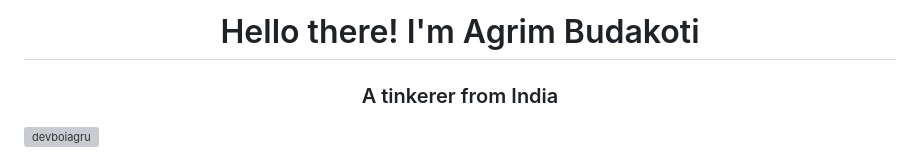
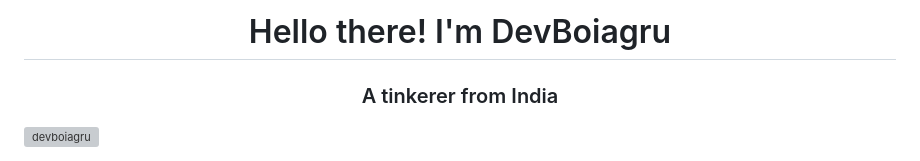
Before and after one commit to DevBoiAgru/DevBoiAgru, a Markdown page: README.md, the part around the change. Rendered like a GitHub page; grey boxes are pictures that could not be loaded.

```diff
--- a/README.md
+++ b/README.md
@@ -1,4 +1,4 @@
-<h1 align="center">Hello there! I'm Agrim Budakoti</h1>
+<h1 align="center">Hello there! I'm DevBoiagru</h1>
 <h3 align="center">A tinkerer from India</h3>
 
 <p align="left"> <img src="https://komarev.com/ghpvc/?username=devboiagru&label=Profile%20views&color=0e75b6&style=flat" alt="devboiagru" /> </p>
```
